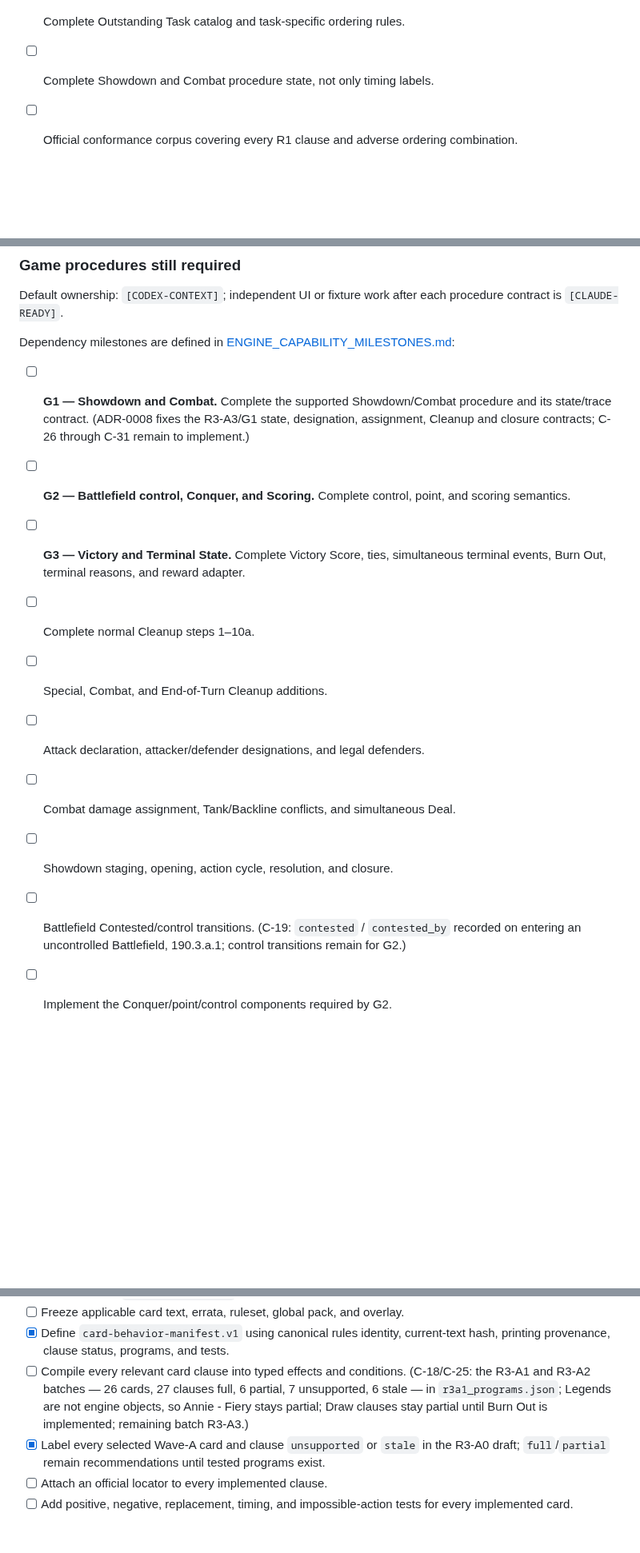
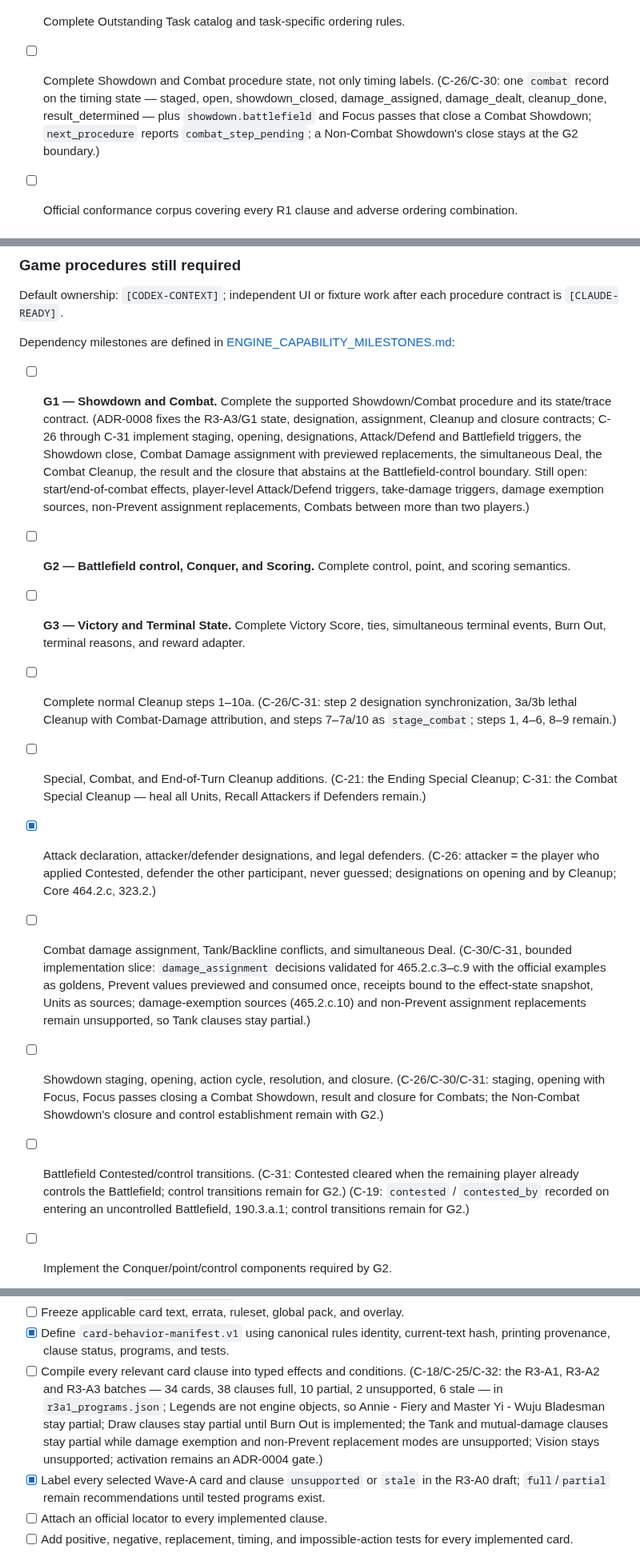
Before and after one commit to Zaious/riftbound-chronicle, a Markdown page: docs/plans/ENGINE_AND_SYSTEMS_COMPLETION_CHECKLIST.md, 3 parts joined by grey strips. Shown at 80% size. Rendered like a GitHub page; blank space fills up the shorter version.

Commit message:
docs(engine): record bounded R3-A3 combat slice

```diff
--- a/docs/plans/ENGINE_AND_SYSTEMS_COMPLETION_CHECKLIST.md
+++ b/docs/plans/ENGINE_AND_SYSTEMS_COMPLETION_CHECKLIST.md
@@ -94,6 +94,11 @@ frozen, fixture expansion and official-example encoding become
 - [ ] Full phase/turn state machine rather than caller-supplied phase facts.
 - [ ] Complete Outstanding Task catalog and task-specific ordering rules.
 - [ ] Complete Showdown and Combat procedure state, not only timing labels.
+  (C-26/C-30: one `combat` record on the timing state — staged, open,
+  showdown_closed, damage_assigned, damage_dealt, cleanup_done,
+  result_determined — plus `showdown.battlefield` and Focus passes that
+  close a Combat Showdown; `next_procedure` reports `combat_step_pending`;
+  a Non-Combat Showdown's close stays at the G2 boundary.)
 - [ ] Official conformance corpus covering every R1 clause and adverse ordering
   combination.
 
@@ -252,18 +257,43 @@ Dependency milestones are defined in
 - [ ] **G1 — Showdown and Combat.** Complete the supported Showdown/Combat
   procedure and its state/trace contract.
   (ADR-0008 fixes the R3-A3/G1 state, designation, assignment, Cleanup and
-  closure contracts; C-26 through C-31 remain to implement.)
+  closure contracts; C-26 through C-31 implement staging, opening,
+  designations, Attack/Defend and Battlefield triggers, the Showdown close,
+  Combat Damage assignment with previewed replacements, the simultaneous
+  Deal, the Combat Cleanup, the result and the closure that abstains at the
+  Battlefield-control boundary. Still open: start/end-of-combat effects,
+  player-level Attack/Defend triggers, take-damage triggers, damage
+  exemption sources, non-Prevent assignment replacements, Combats between
+  more than two players.)
 - [ ] **G2 — Battlefield control, Conquer, and Scoring.** Complete control,
   point, and scoring semantics.
 - [ ] **G3 — Victory and Terminal State.** Complete Victory Score, ties,
   simultaneous terminal events, Burn Out, terminal reasons, and reward adapter.
 
 - [ ] Complete normal Cleanup steps 1–10a.
+  (C-26/C-31: step 2 designation synchronization, 3a/3b lethal Cleanup with
+  Combat-Damage attribution, and steps 7–7a/10 as `stage_combat`; steps 1,
+  4–6, 8–9 remain.)
 - [ ] Special, Combat, and End-of-Turn Cleanup additions.
-- [ ] Attack declaration, attacker/defender designations, and legal defenders.
+  (C-21: the Ending Special Cleanup; C-31: the Combat Special Cleanup —
+  heal all Units, Recall Attackers if Defenders remain.)
+- [x] Attack declaration, attacker/defender designations, and legal defenders.
+  (C-26: attacker = the player who applied Contested, defender the other
+  participant, never guessed; designations on opening and by Cleanup; Core
+  464.2.c, 323.2.)
 - [ ] Combat damage assignment, Tank/Backline conflicts, and simultaneous Deal.
+  (C-30/C-31, bounded implementation slice: `damage_assignment` decisions validated for
+  465.2.c.3–c.9 with the official examples as goldens, Prevent values
+  previewed and consumed once, receipts bound to the effect-state snapshot,
+  Units as sources; damage-exemption sources (465.2.c.10) and non-Prevent
+  assignment replacements remain unsupported, so Tank clauses stay partial.)
 - [ ] Showdown staging, opening, action cycle, resolution, and closure.
+  (C-26/C-30/C-31: staging, opening with Focus, Focus passes closing a
+  Combat Showdown, result and closure for Combats; the Non-Combat Showdown's
+  closure and control establishment remain with G2.)
 - [ ] Battlefield Contested/control transitions.
+  (C-31: Contested cleared when the remaining player already controls the
+  Battlefield; control transitions remain for G2.)
   (C-19: `contested` / `contested_by` recorded on entering an uncontrolled
   Battlefield, 190.3.a.1; control transitions remain for G2.)
 - [ ] Implement the Conquer/point/control components required by G2.
@@ -309,10 +339,13 @@ collect/normalize card clauses and implement assigned cards.
 - [x] Define `card-behavior-manifest.v1` using canonical rules identity,
   current-text hash, printing provenance, clause status, programs, and tests.
 - [ ] Compile every relevant card clause into typed effects and conditions.
-  (C-18/C-25: the R3-A1 and R3-A2 batches — 26 cards, 27 clauses full,
-  6 partial, 7 unsupported, 6 stale — in `r3a1_programs.json`; Legends are
-  not engine objects, so Annie - Fiery stays partial; Draw clauses stay
-  partial until Burn Out is implemented; remaining batch R3-A3.)
+  (C-18/C-25/C-32: the R3-A1, R3-A2 and R3-A3 batches — 34 cards, 38
+  clauses full, 10 partial, 2 unsupported, 6 stale — in `r3a1_programs.json`;
+  Legends are not engine objects, so Annie - Fiery and Master Yi - Wuju
+  Bladesman stay partial; Draw clauses stay partial until Burn Out is
+  implemented; the Tank and mutual-damage clauses stay partial while damage
+  exemption and non-Prevent replacement modes are unsupported; Vision stays
+  unsupported; activation remains an ADR-0004 gate.)
 - [x] Label every selected Wave-A card and clause `unsupported` or `stale` in
   the R3-A0 draft; `full`/`partial` remain recommendations until tested programs exist.
 - [ ] Attach an official locator to every implemented clause.
```
Also changed, not shown: other parts of docs/plans/ENGINE_AND_SYSTEMS_COMPLETION_CHECKLIST.md (+8 -8 lines).
